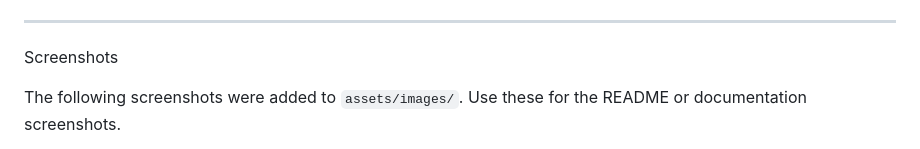
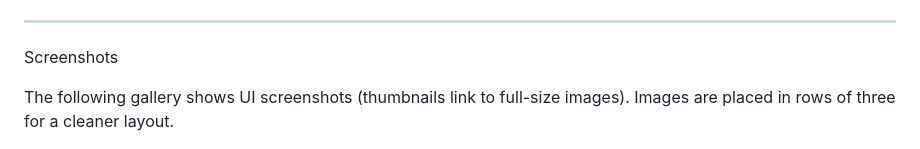
Before and after one commit to m9m6/learnio, a Markdown page: README.md, the part around the change printed below. Rendered like a GitHub page.

```diff
--- a/README.md
+++ b/README.md
@@ -110,5 +110,5 @@ Notes:
 
 Screenshots
 
-The following screenshots were added to `assets/images/`. Use these for the README or documentation screenshots.
+The following gallery shows UI screenshots (thumbnails link to full-size images). Images are placed in rows of three for a cleaner layout.
 
```
Also changed, not shown: other parts of README.md (+44 -29 lines).
